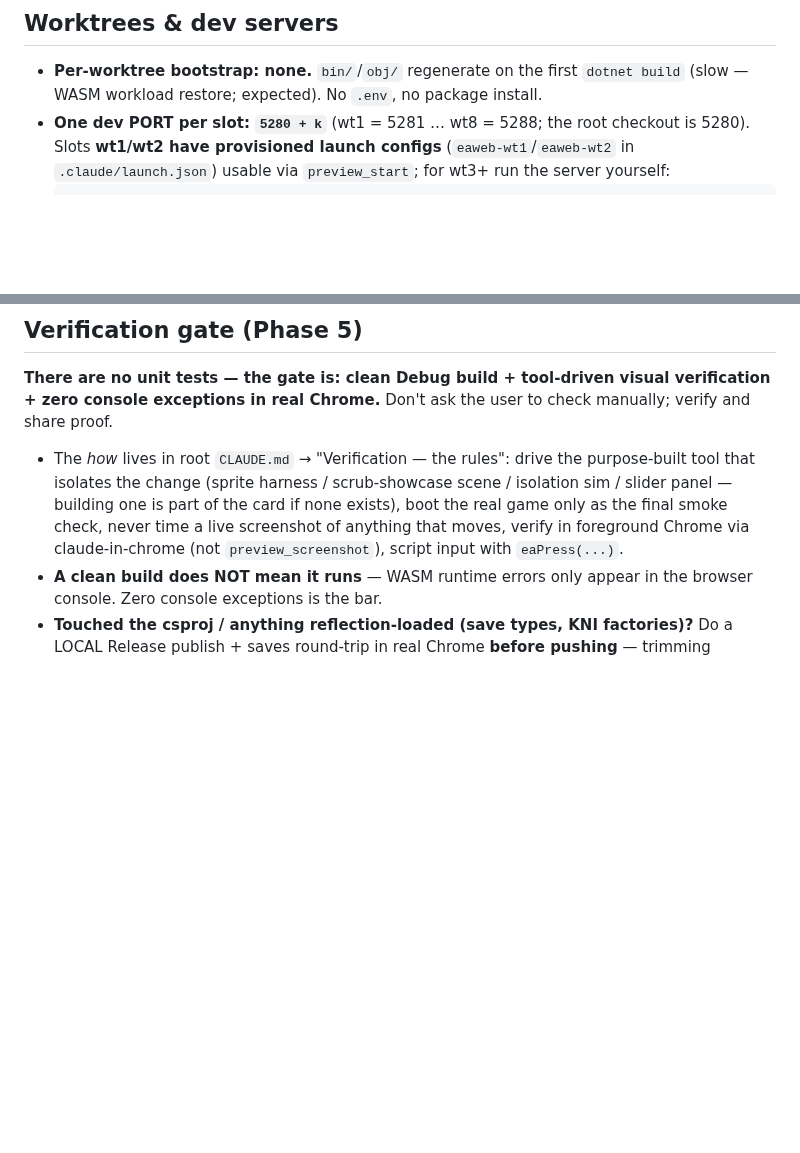
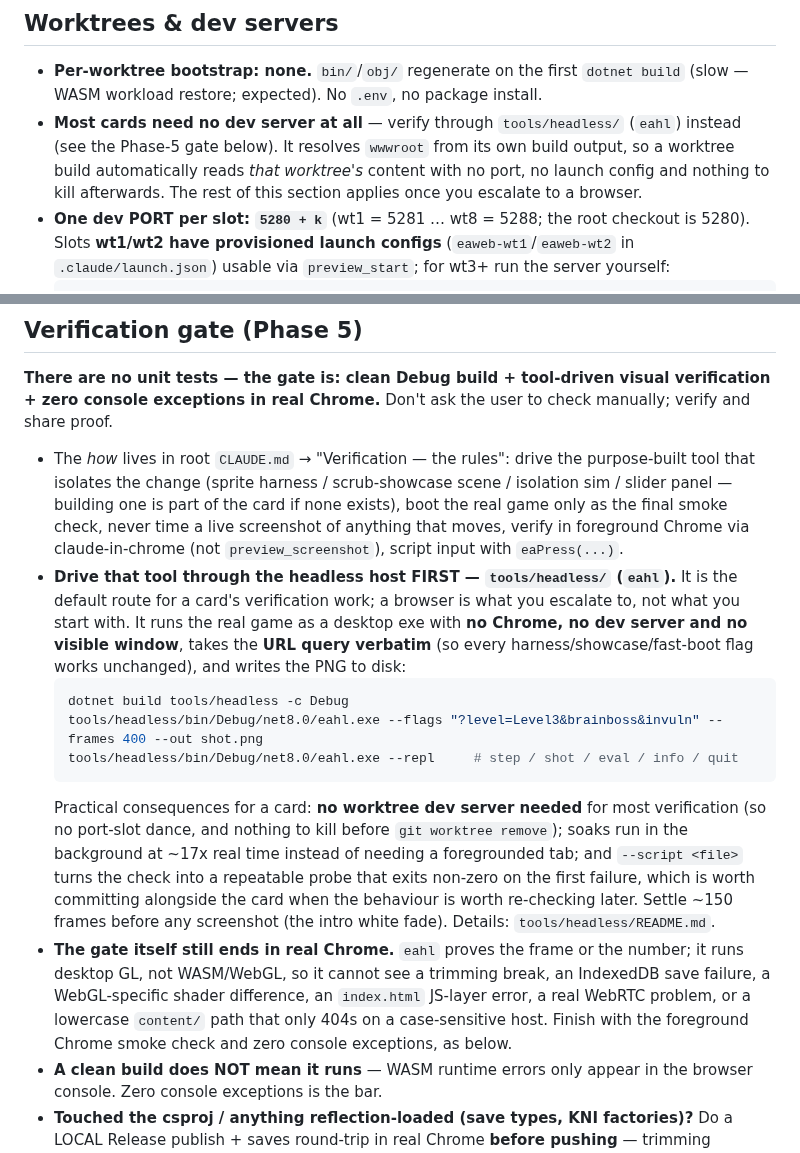
Before and after one commit to Coamithra/RotEA26, a Markdown page: CONTRIBUTING.md, 2 parts joined by grey strips. Rendered like a GitHub page; blank space fills up the shorter version.

````diff
--- a/CONTRIBUTING.md
+++ b/CONTRIBUTING.md
@@ -36,6 +36,10 @@ handshake is never needed here.
 
 - **Per-worktree bootstrap: none.** `bin/`/`obj/` regenerate on the first `dotnet build` (slow —
   WASM workload restore; expected). No `.env`, no package install.
+- **Most cards need no dev server at all** — verify through `tools/headless/` (`eahl`) instead
+  (see the Phase-5 gate below). It resolves `wwwroot` from its own build output, so a worktree
+  build automatically reads *that worktree's* content with no port, no launch config and nothing
+  to kill afterwards. The rest of this section applies once you escalate to a browser.
 - **One dev PORT per slot: `5280 + k`** (wt1 = 5281 … wt8 = 5288; the root checkout is 5280).
   Slots **wt1/wt2 have provisioned launch configs** (`eaweb-wt1`/`eaweb-wt2` in
   `.claude/launch.json`) usable via `preview_start`; for wt3+ run the server yourself:
@@ -62,6 +66,27 @@ proof.
   building one is part of the card if none exists), boot the real game only as the final smoke
   check, never time a live screenshot of anything that moves, verify in foreground Chrome via
   claude-in-chrome (not `preview_screenshot`), script input with `eaPress(...)`.
+- **Drive that tool through the headless host FIRST — `tools/headless/` (`eahl`).** It is the
+  default route for a card's verification work; a browser is what you escalate to, not what you
+  start with. It runs the real game as a desktop exe with **no Chrome, no dev server and no
+  visible window**, takes the **URL query verbatim** (so every harness/showcase/fast-boot flag
+  works unchanged), and writes the PNG to disk:
+  ```sh
+  dotnet build tools/headless -c Debug
+  tools/headless/bin/Debug/net8.0/eahl.exe --flags "?level=Level3&brainboss&invuln" --frames 400 --out shot.png
+  tools/headless/bin/Debug/net8.0/eahl.exe --repl     # step / shot / eval / info / quit
+  ```
+  Practical consequences for a card: **no worktree dev server needed** for most verification (so
+  no port-slot dance, and nothing to kill before `git worktree remove`); soaks run in the
+  background at ~17x real time instead of needing a foregrounded tab; and `--script <file>` turns
+  the check into a repeatable probe that exits non-zero on the first failure, which is worth
+  committing alongside the card when the behaviour is worth re-checking later. Settle ~150 frames
+  before any screenshot (the intro white fade). Details: `tools/headless/README.md`.
+- **The gate itself still ends in real Chrome.** `eahl` proves the frame or the number; it runs
+  desktop GL, not WASM/WebGL, so it cannot see a trimming break, an IndexedDB save failure, a
+  WebGL-specific shader difference, an `index.html` JS-layer error, a real WebRTC problem, or a
+  lowercase `content/` path that only 404s on a case-sensitive host. Finish with the foreground
+  Chrome smoke check and zero console exceptions, as below.
 - **A clean build does NOT mean it runs** — WASM runtime errors only appear in the browser
   console. Zero console exceptions is the bar.
 - **Touched the csproj / anything reflection-loaded (save types, KNI factories)?** Do a LOCAL
````
Also changed, not shown: CLAUDE.md (+35 -16 lines).
